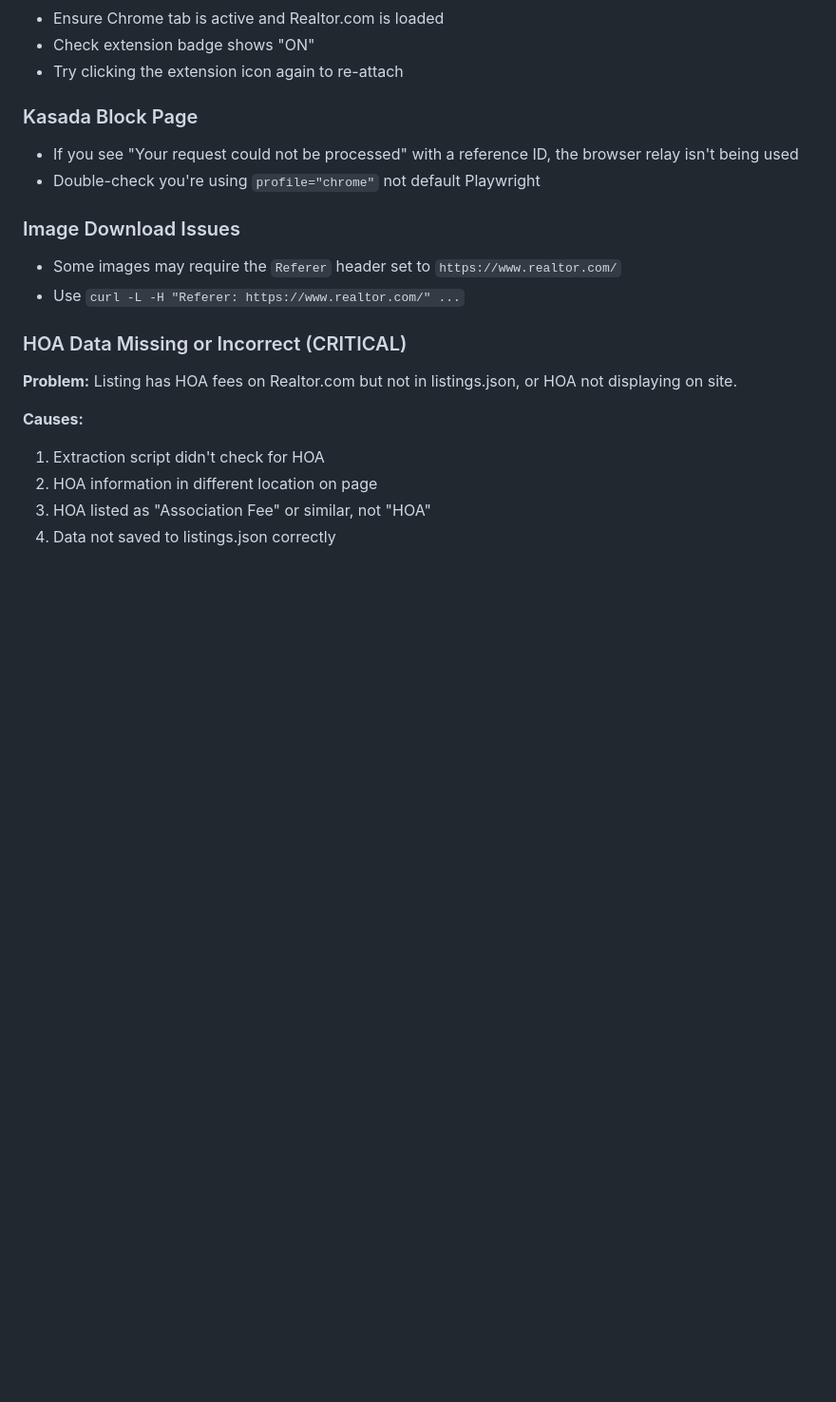
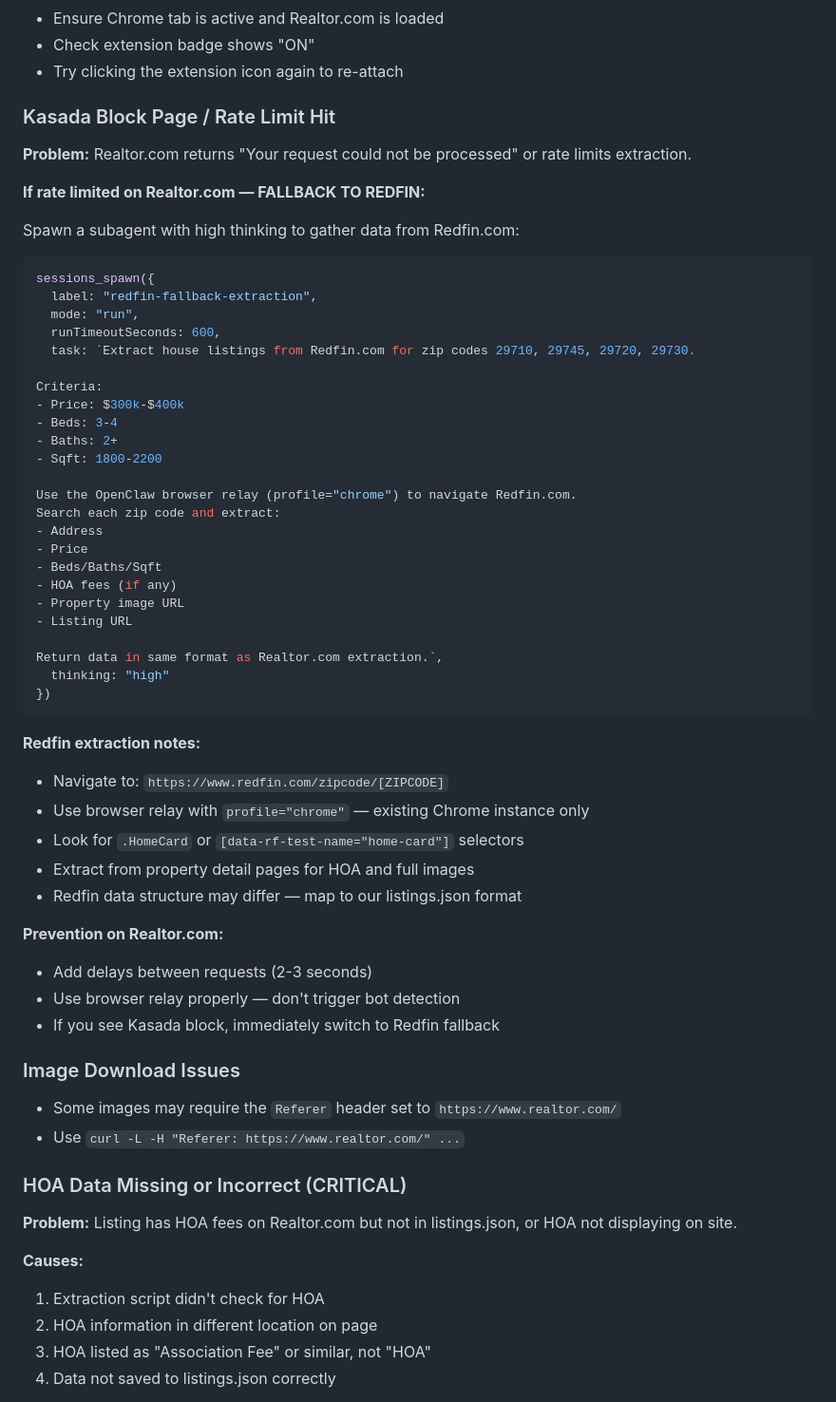
Before and after one commit to slammyslinker-sketch/slammyslinker-sketch.github.io, a Markdown page: UPDATE_PROCEDURE.md, the part around one of its changes. Shown at 95% size. Rendered like a GitHub page; blank space fills up the shorter version.

Commit message:
Add Redfin fallback strategy for rate limiting
- Added Kasada Block Page / Rate Limit Hit troubleshooting section
- Documented fallback to Redfin.com when Realtor.com rate limits
- Subagent spawn instructions with thinking: high
- Redfin URL patterns and extraction notes
- Updated MEMORY.md with Critical Finding - Redfin Fallback
- Updated Working Solution to mention Redfin fallback

````diff
--- a/UPDATE_PROCEDURE.md
+++ b/UPDATE_PROCEDURE.md
@@ -478,9 +507,51 @@ browser({
 - Check extension badge shows "ON"
 - Try clicking the extension icon again to re-attach
 
-### Kasada Block Page
-- If you see "Your request could not be processed" with a reference ID, the browser relay isn't being used
-- Double-check you're using `profile="chrome"` not default Playwright
+### Kasada Block Page / Rate Limit Hit
+**Problem:** Realtor.com returns "Your request could not be processed" or rate limits extraction.
+
+**If rate limited on Realtor.com — FALLBACK TO REDFIN:**
+
+Spawn a subagent with high thinking to gather data from Redfin.com:
+
+```javascript
+sessions_spawn({
+  label: "redfin-fallback-extraction",
+  mode: "run",
+  runTimeoutSeconds: 600,
+  task: `Extract house listings from Redfin.com for zip codes 29710, 29745, 29720, 29730.
+
+Criteria:
+- Price: $300k-$400k
+- Beds: 3-4
+- Baths: 2+
+- Sqft: 1800-2200
+
+Use the OpenClaw browser relay (profile="chrome") to navigate Redfin.com.
+Search each zip code and extract:
+- Address
+- Price
+- Beds/Baths/Sqft
+- HOA fees (if any)
+- Property image URL
+- Listing URL
+
+Return data in same format as Realtor.com extraction.`,
+  thinking: "high"
+})
+```
+
+**Redfin extraction notes:**
+- Navigate to: `https://www.redfin.com/zipcode/[ZIPCODE]`
+- Use browser relay with `profile="chrome"` — existing Chrome instance only
+- Look for `.HomeCard` or `[data-rf-test-name="home-card"]` selectors
+- Extract from property detail pages for HOA and full images
+- Redfin data structure may differ — map to our listings.json format
+
+**Prevention on Realtor.com:**
+- Add delays between requests (2-3 seconds)
+- Use browser relay properly — don't trigger bot detection
+- If you see Kasada block, immediately switch to Redfin fallback
 
 ### Image Download Issues
 - Some images may require the `Referer` header set to `https://www.realtor.com/`
````
Also changed, not shown: other parts of UPDATE_PROCEDURE.md (+29 -0 lines).
